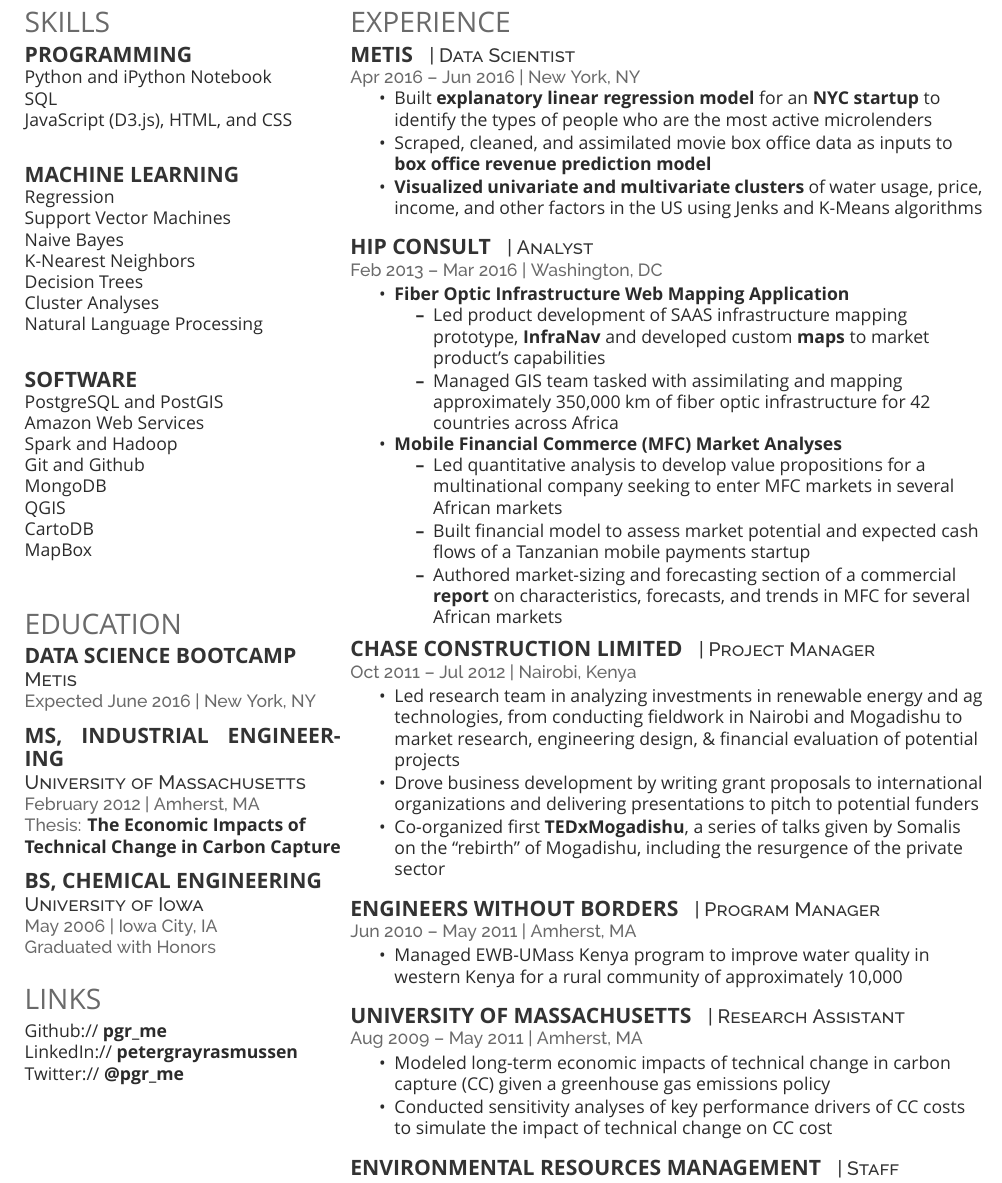
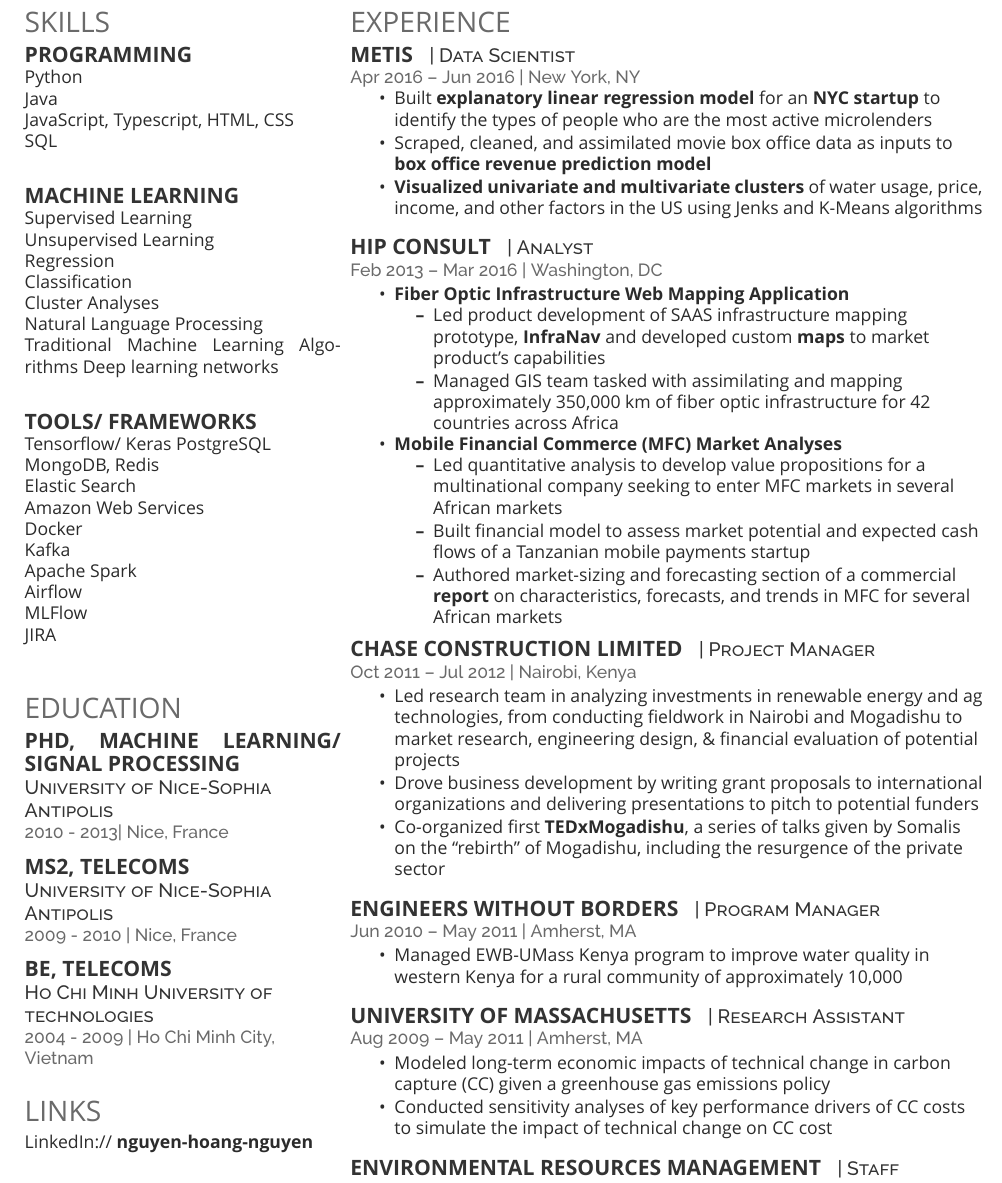
Before and after one commit to innovatism/cv_personal, a LaTeX CV (src/cv_data_scientist.tex): part of page 2 of 2, cut so that both start at the same text. Compiled offline with XeLaTeX; a missing font is replaced by an installed copy or a similar font.

Commit message:
update skills and educations

```diff
--- a/src/cv_data_scientist.tex
+++ b/src/cv_data_scientist.tex
@@ -46,34 +46,38 @@
 %------------------------------------------------
 
 \section{Skills}
-
 \subsection{Programming}
-Python and iPython Notebook \\
+Python \\
+Java \\
+JavaScript, Typescript, HTML, CSS\\
 SQL \\
-JavaScript (D3.js), HTML, and CSS \\
 
 \sectionspace % Some white space after the section
 
 \subsection{Machine Learning}
+Supervised Learning \\
+Unsupervised Learning \\
 Regression \\
-Support Vector Machines \\
-Naive Bayes \\
-K-Nearest Neighbors \\
-Decision Trees \\
+Classification \\
 Cluster Analyses \\
 Natural Language Processing \\
+Traditional Machine Learning Algorithms
+Deep learning networks\\
 
 \sectionspace % Some white space after the section
 
-\subsection{Software}
-PostgreSQL and PostGIS \\
+\subsection{Tools/ Frameworks}
+Tensorflow/ Keras
+PostgreSQL \\
+MongoDB, Redis \\
+Elastic Search \\
 Amazon Web Services \\
-Spark and Hadoop \\
-Git and Github \\
-MongoDB \\
-QGIS \\
-CartoDB \\
-MapBox \\
+Docker \\
+Kafka \\
+Apache Spark\\
+Airflow \\
+MLFlow \\
+JIRA\\
 
 
 \sectionspace % Some white space after the section
@@ -84,26 +88,25 @@
 
 \section{Education}
 
-\subsection{Data Science Bootcamp}
+\subsection{PhD, Machine Learning/ Signal Processing}
 
-\descript{Metis}
-\location{Expected June 2016 | New York, NY}
+\descript{University of Nice-Sophia Antipolis}
+\location{2010 - 2013| Nice, France}
 
 \sectionspace % Some white space after the section
 
-\subsection{MS, Industrial Engineering}
-\descript{University of Massachusetts}
-\location{February 2012 | Amherst, MA \\
-Thesis: \href{http://scholarworks.umass.edu/cgi/viewcontent.cgi?article=1851&context=theses}{\bf The Economic Impacts of Technical Change in Carbon Capture}}
+\subsection{MS2, Telecoms}
+\descript{University of Nice-Sophia Antipolis}
+\location{2009 - 2010 | Nice, France}
+%Thesis: \href{http://scholarworks.umass.edu/cgi/viewcontent.cgi?article=1851&context=theses}{\bf The Economic Impacts of Technical Change in Carbon Capture}}
 
 \sectionspace % Some white space after the section
 
 %------------------------------------------------
 
-\subsection{BS, Chemical Engineering}
-\descript{University of Iowa}
-\location{May 2006 | Iowa City, IA \\
-Graduated with Honors}
+\subsection{BE, Telecoms}
+\descript{Ho Chi Minh University of technologies}
+\location{2004 - 2009 | Ho Chi Minh City, Vietnam}
 
 \sectionspace % Some white space after the section
 
@@ -114,9 +117,7 @@
 
 \section{Links}
 
-Github:// \href{https://github.com/pgr-me}{\bf pgr\_me} \\
-LinkedIn:// \href{https://www.linkedin.com/in/petergrayrasmussen}{\bf petergrayrasmussen} \\
-Twitter:// \href{https://twitter.com/pgr_me}{\bf @pgr\_me} \\
+LinkedIn:// \href{https://www.linkedin.com/in/hoang-nguyen-nguyen/}{\bf nguyen-hoang-nguyen} \\
 
 \sectionspace % Some white space after the section
 
```
